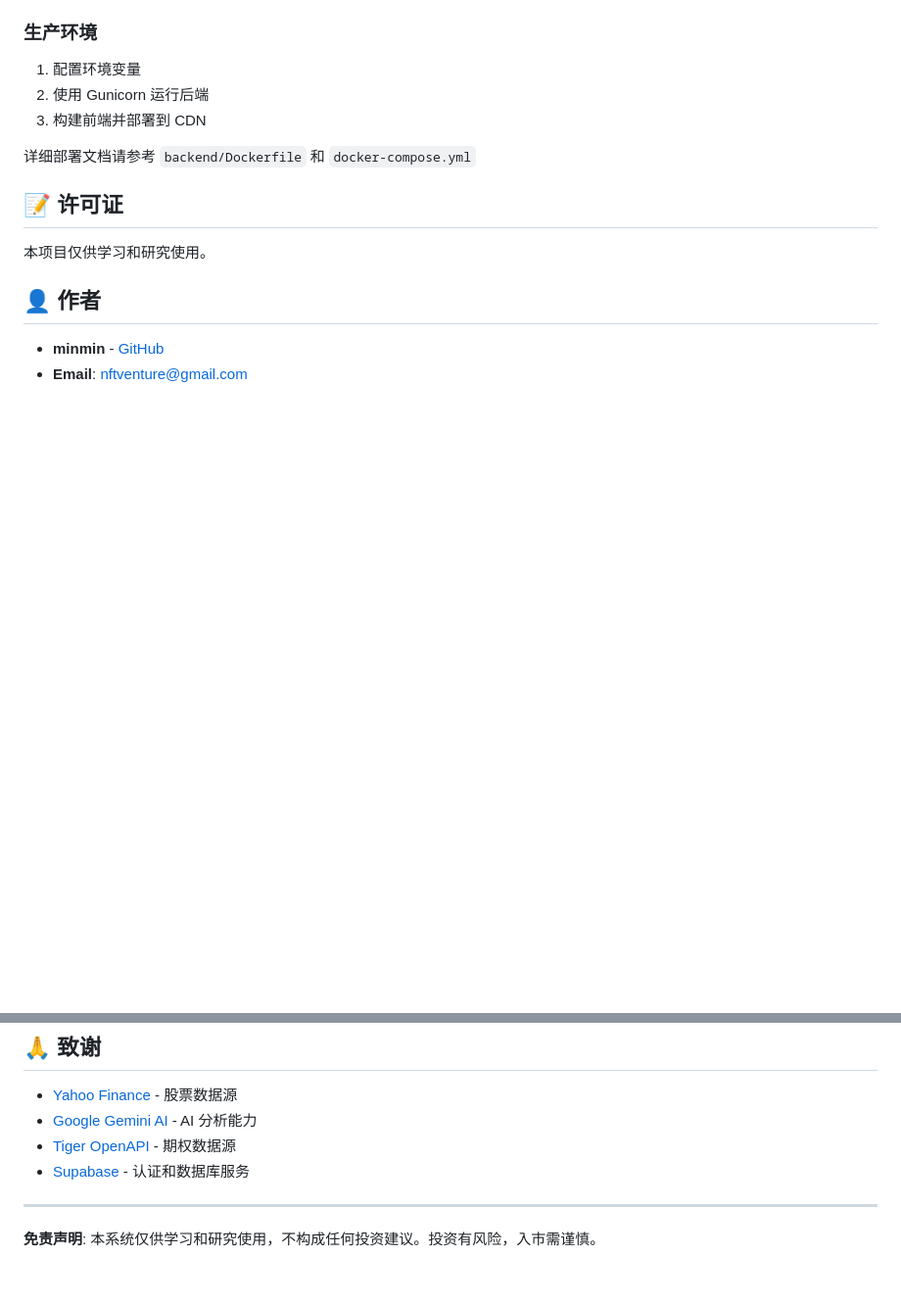
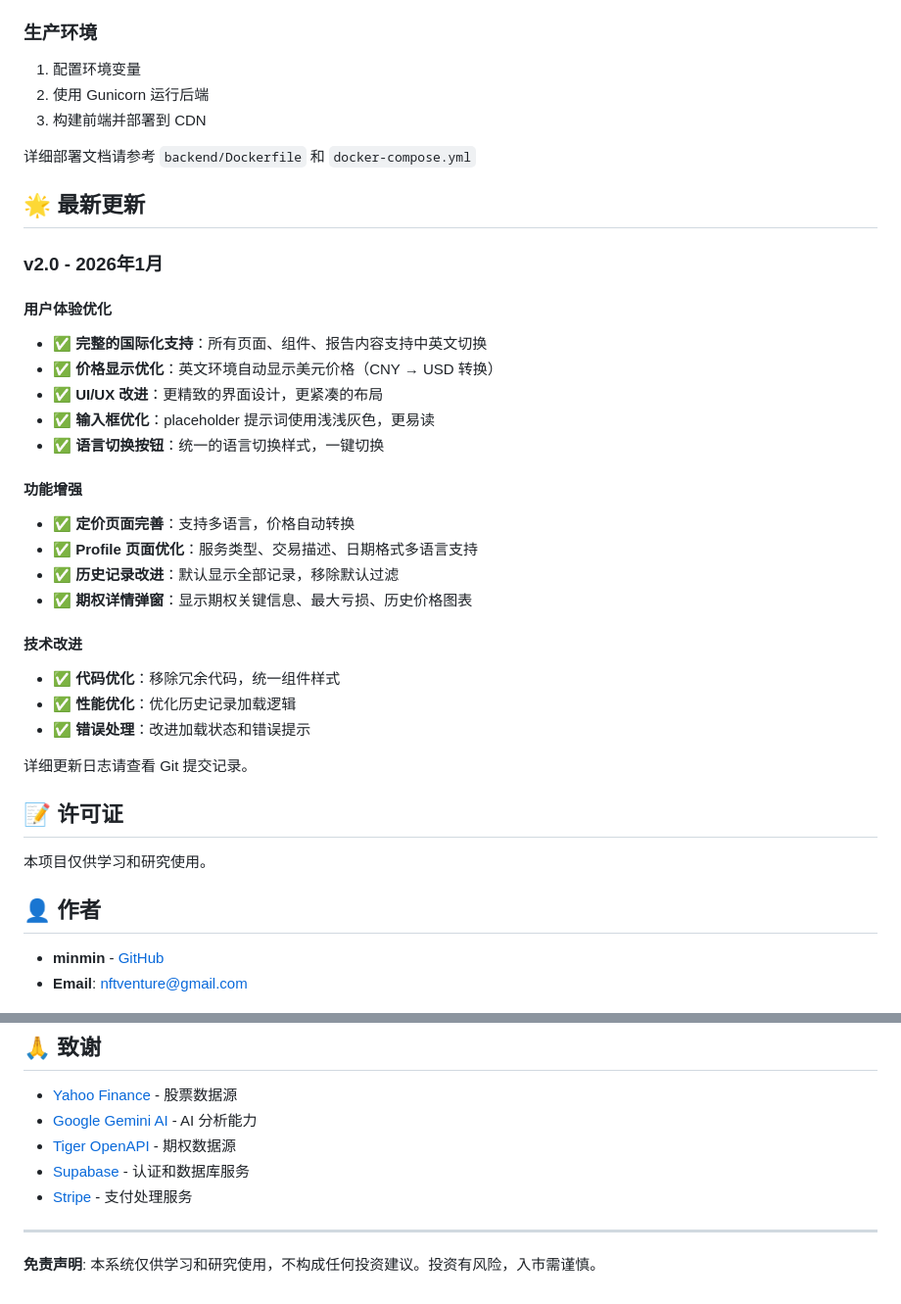
Before and after one commit to 0xminmin2025/2026AlphaGBM, a Markdown page: README.md, 2 parts joined by grey strips. Shown at 98% size. GitHub-like rendering; blank space fills up the shorter version.

```diff
--- a/README.md
+++ b/README.md
@@ -292,6 +305,30 @@ docker-compose up -d
 
 详细部署文档请参考 `backend/Dockerfile` 和 `docker-compose.yml`
 
+## 🌟 最新更新
+
+### v2.0 - 2026年1月
+
+#### 用户体验优化
+- ✅ **完整的国际化支持**：所有页面、组件、报告内容支持中英文切换
+- ✅ **价格显示优化**：英文环境自动显示美元价格（CNY → USD 转换）
+- ✅ **UI/UX 改进**：更精致的界面设计，更紧凑的布局
+- ✅ **输入框优化**：placeholder 提示词使用浅浅灰色，更易读
+- ✅ **语言切换按钮**：统一的语言切换样式，一键切换
+
+#### 功能增强
+- ✅ **定价页面完善**：支持多语言，价格自动转换
+- ✅ **Profile 页面优化**：服务类型、交易描述、日期格式多语言支持
+- ✅ **历史记录改进**：默认显示全部记录，移除默认过滤
+- ✅ **期权详情弹窗**：显示期权关键信息、最大亏损、历史价格图表
+
+#### 技术改进
+- ✅ **代码优化**：移除冗余代码，统一组件样式
+- ✅ **性能优化**：优化历史记录加载逻辑
+- ✅ **错误处理**：改进加载状态和错误提示
+
+详细更新日志请查看 Git 提交记录。
+
 ## 📝 许可证
 
 本项目仅供学习和研究使用。
@@ -307,6 +344,7 @@ docker-compose up -d
 - [Google Gemini AI](https://ai.google.dev/) - AI 分析能力
 - [Tiger OpenAPI](https://www.tigerbrokers.com/) - 期权数据源
 - [Supabase](https://supabase.com/) - 认证和数据库服务
+- [Stripe](https://stripe.com/) - 支付处理服务
 
 ---
 
```
Also changed, not shown: other parts of README.md (+15 -2 lines).
